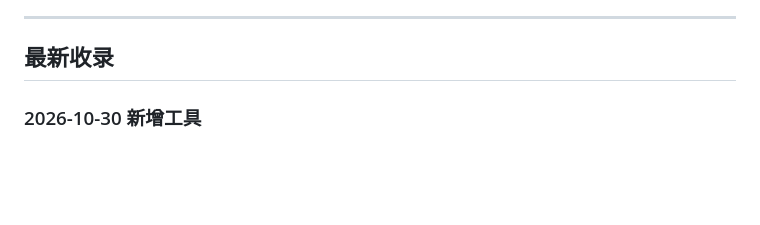
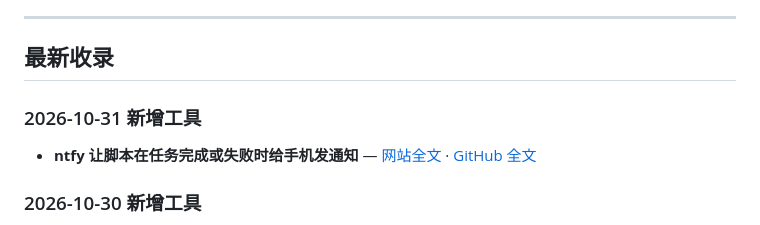
Before and after one commit to aronshare/aronshare, a Markdown page: README.md, the part around the change. GitHub-like rendering; blank space fills up the shorter version.

Commit message:
Publish ntfy push notifications guide

```diff
--- a/README.md
+++ b/README.md
@@ -15,6 +15,10 @@
 </div>
 
 ## 最新收录
+
+### 2026-10-31 新增工具
+
+- **ntfy 让脚本在任务完成或失败时给手机发通知** — [网站全文](https://aronshare.com/posts/ntfy-push-notifications/) · [GitHub 全文](articles/ntfy-push-notifications.md)
 
 ### 2026-10-30 新增工具
 
```
Also changed, not shown: articles/ntfy-push-notifications.md (added, +93 -0 lines).
